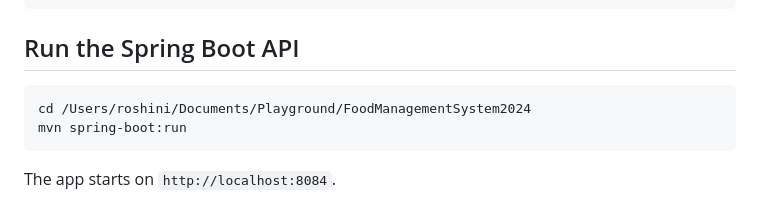
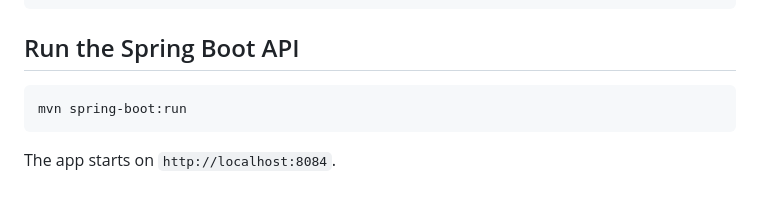
Before and after one commit to roshini1212/Food-Management-System, a Markdown page: README.md, the part around the change. Drawn GitHub-style.

````diff
--- a/README.md
+++ b/README.md
@@ -37,7 +37,6 @@ FoodInventorySystem/
 ## Run the Spring Boot API
 
 ```bash
-cd /Users/roshini/Documents/Playground/FoodManagementSystem2024
 mvn spring-boot:run
 ```
 
````
